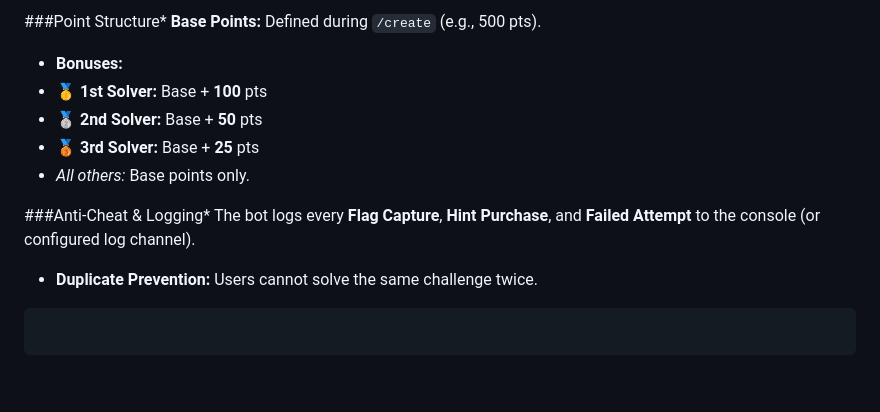
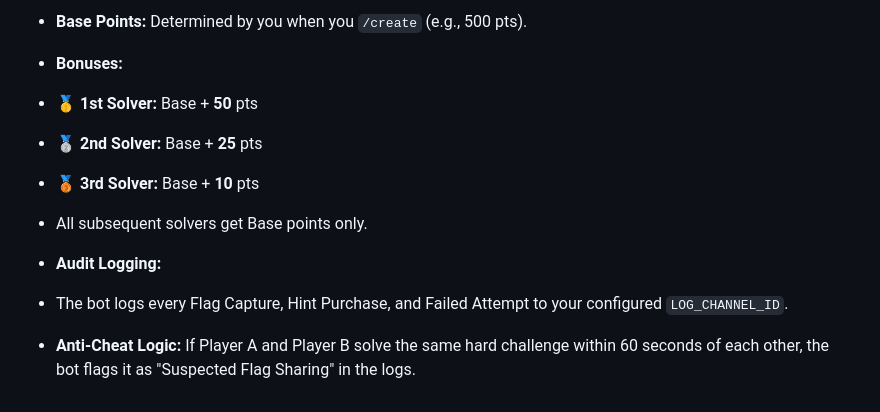
Before and after one commit to aaron0745/cyberBOT, a Markdown page: README.md, the part around the change printed below. Rendered like a GitHub page; blank space fills up the shorter version.

````diff
--- a/README.md
+++ b/README.md
@@ -179,16 +158,12 @@ python main.py
 
-###Point Structure* **Base Points:** Defined during `/create` (e.g., 500 pts).
+* **Base Points:** Determined by you when you `/create` (e.g., 500 pts).
 * **Bonuses:**
-* 🥇 **1st Solver:** Base + **100** pts
-* 🥈 **2nd Solver:** Base + **50** pts
-* 🥉 **3rd Solver:** Base + **25** pts
-* *All others:* Base points only.
+* 🥇 **1st Solver:** Base + **50** pts
+* 🥈 **2nd Solver:** Base + **25** pts
+* 🥉 **3rd Solver:** Base + **10** pts
+* All subsequent solvers get Base points only.
 
 
-
-###Anti-Cheat & Logging* The bot logs every **Flag Capture**, **Hint Purchase**, and **Failed Attempt** to the console (or configured log channel).
-* **Duplicate Prevention:** Users cannot solve the same challenge twice.
-
-```
-
-```
+* **Audit Logging:**
+* The bot logs every Flag Capture, Hint Purchase, and Failed Attempt to your configured `LOG_CHANNEL_ID`.
+* **Anti-Cheat Logic:** If Player A and Player B solve the same hard challenge within 60 seconds of each other, the bot flags it as "Suspected Flag Sharing" in the logs.
````
Also changed, not shown: other parts of README.md (+68 -89 lines).
